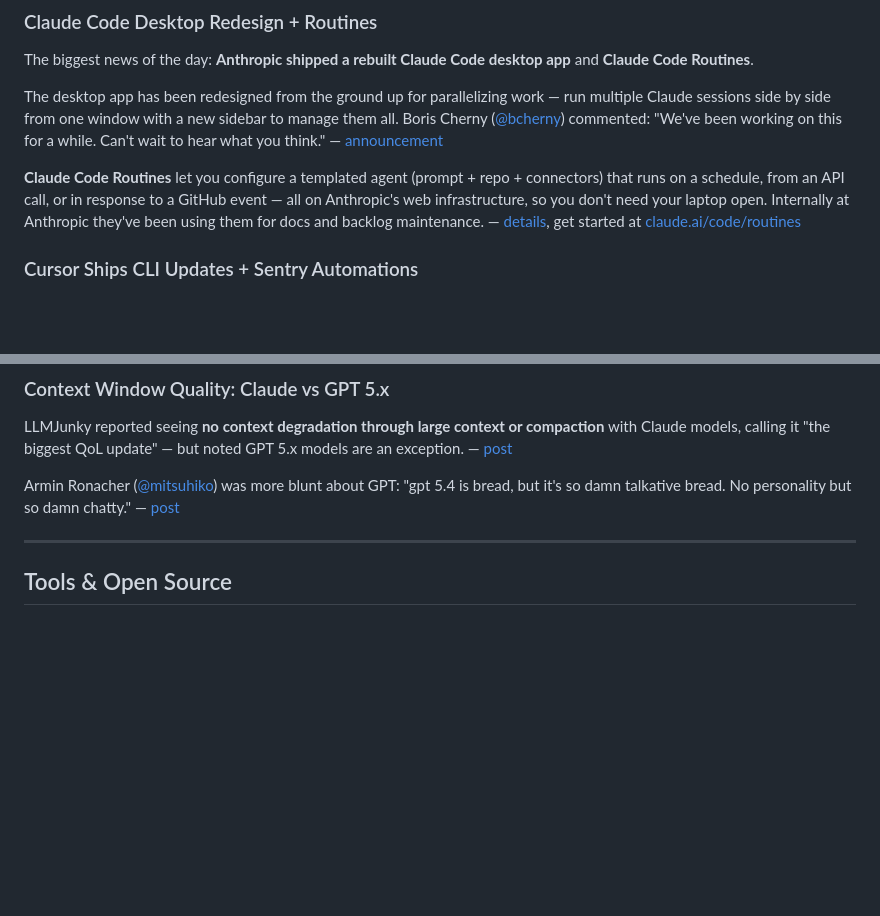
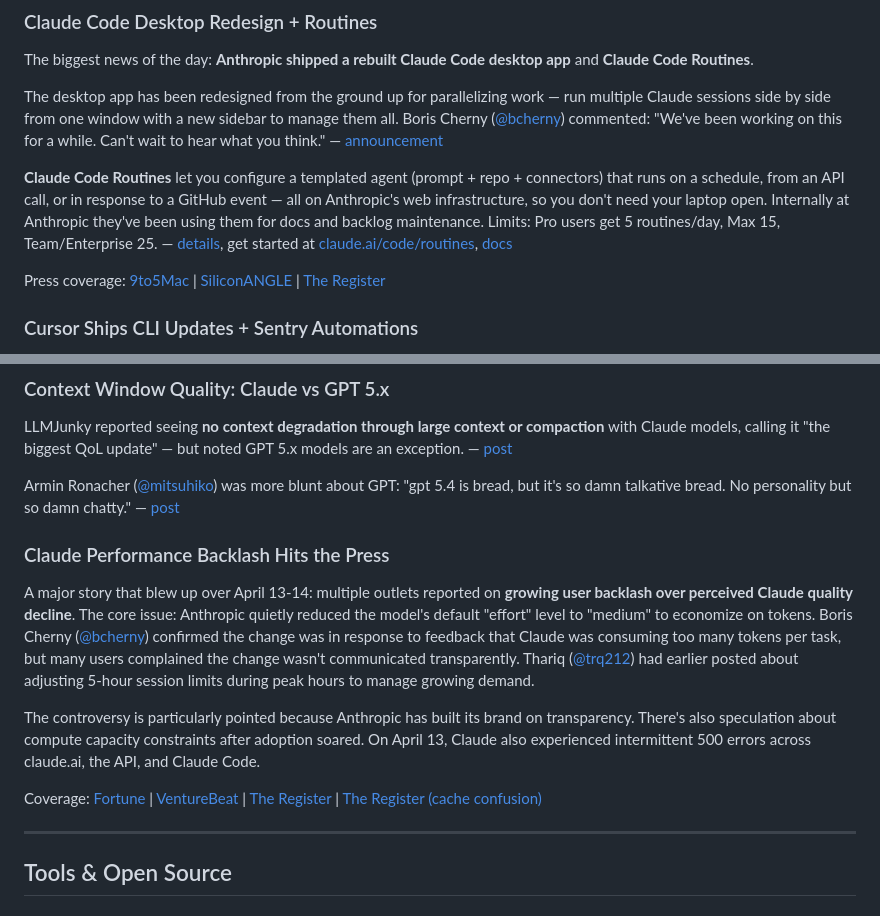
Before and after one commit to rinti/ai-roundup, a Markdown page: 2026-04-15-claude-code-desktop-routines-and-the-ai-perception-gap.md, 2 parts joined by grey strips. Rendered like a GitHub page; blank space fills up the shorter version.

Commit message:
Update Apr 15 roundup: add Claude performance backlash coverage and Routines pricing details
Added section on the Claude quality decline backlash story (Fortune, VentureBeat,
The Register) involving bcherny and trq212. Added Routines tier limits and press
coverage links.

https://claude.ai/code/session_01Ci7TbdGrNtaiqMJNha8Vme

```diff
--- a/2026-04-15-claude-code-desktop-routines-and-the-ai-perception-gap.md
+++ b/2026-04-15-claude-code-desktop-routines-and-the-ai-perception-gap.md
@@ -8,7 +8,9 @@ The biggest news of the day: **Anthropic shipped a rebuilt Claude Code desktop a
 
 The desktop app has been redesigned from the ground up for parallelizing work — run multiple Claude sessions side by side from one window with a new sidebar to manage them all. Boris Cherny ([@bcherny](https://x.com/bcherny)) commented: "We've been working on this for a while. Can't wait to hear what you think." — [announcement](https://x.com/amorriscode/status/2044129923644961155)
 
-**Claude Code Routines** let you configure a templated agent (prompt + repo + connectors) that runs on a schedule, from an API call, or in response to a GitHub event — all on Anthropic's web infrastructure, so you don't need your laptop open. Internally at Anthropic they've been using them for docs and backlog maintenance. — [details](https://x.com/noahzweben/status/2044093913376706655), get started at [claude.ai/code/routines](https://claude.ai/code/routines)
+**Claude Code Routines** let you configure a templated agent (prompt + repo + connectors) that runs on a schedule, from an API call, or in response to a GitHub event — all on Anthropic's web infrastructure, so you don't need your laptop open. Internally at Anthropic they've been using them for docs and backlog maintenance. Limits: Pro users get 5 routines/day, Max 15, Team/Enterprise 25. — [details](https://x.com/noahzweben/status/2044093913376706655), get started at [claude.ai/code/routines](https://claude.ai/code/routines), [docs](https://code.claude.com/docs/en/routines)
+
+Press coverage: [9to5Mac](https://9to5mac.com/2026/04/14/anthropic-adds-repeatable-routines-feature-to-claude-code-heres-how-it-works/) | [SiliconANGLE](https://siliconangle.com/2026/04/14/anthropics-claude-code-gets-automated-routines-desktop-makeover/) | [The Register](https://www.theregister.com/2026/04/14/claude_code_routines)
 
 ### Cursor Ships CLI Updates + Sentry Automations
 
@@ -47,6 +49,14 @@ Another tip from Matt: "Want to put something in CLAUDE.md? Stick it in CODE_STA
 LLMJunky reported seeing **no context degradation through large context or compaction** with Claude models, calling it "the biggest QoL update" — but noted GPT 5.x models are an exception. — [post](https://x.com/LLMJunky/status/2044128351103717656)
 
 Armin Ronacher ([@mitsuhiko](https://x.com/mitsuhiko)) was more blunt about GPT: "gpt 5.4 is bread, but it's so damn talkative bread. No personality but so damn chatty." — [post](https://x.com/mitsuhiko/status/2044176088041914449)
+
+### Claude Performance Backlash Hits the Press
+
+A major story that blew up over April 13-14: multiple outlets reported on **growing user backlash over perceived Claude quality decline**. The core issue: Anthropic quietly reduced the model's default "effort" level to "medium" to economize on tokens. Boris Cherny ([@bcherny](https://x.com/bcherny)) confirmed the change was in response to feedback that Claude was consuming too many tokens per task, but many users complained the change wasn't communicated transparently. Thariq ([@trq212](https://x.com/trq212)) had earlier posted about adjusting 5-hour session limits during peak hours to manage growing demand.
+
+The controversy is particularly pointed because Anthropic has built its brand on transparency. There's also speculation about compute capacity constraints after adoption soared. On April 13, Claude also experienced intermittent 500 errors across claude.ai, the API, and Claude Code.
+
+Coverage: [Fortune](https://fortune.com/2026/04/14/anthropic-claude-performance-decline-user-complaints-backlash-lack-of-transparency-accusations-compute-crunch/) | [VentureBeat](https://venturebeat.com/technology/is-anthropic-nerfing-claude-users-increasingly-report-performance) | [The Register](https://www.theregister.com/2026/04/13/claude_outage_quality_complaints/) | [The Register (cache confusion)](https://www.theregister.com/2026/04/13/claude_code_cache_confusion/)
 
 ---
 
```
